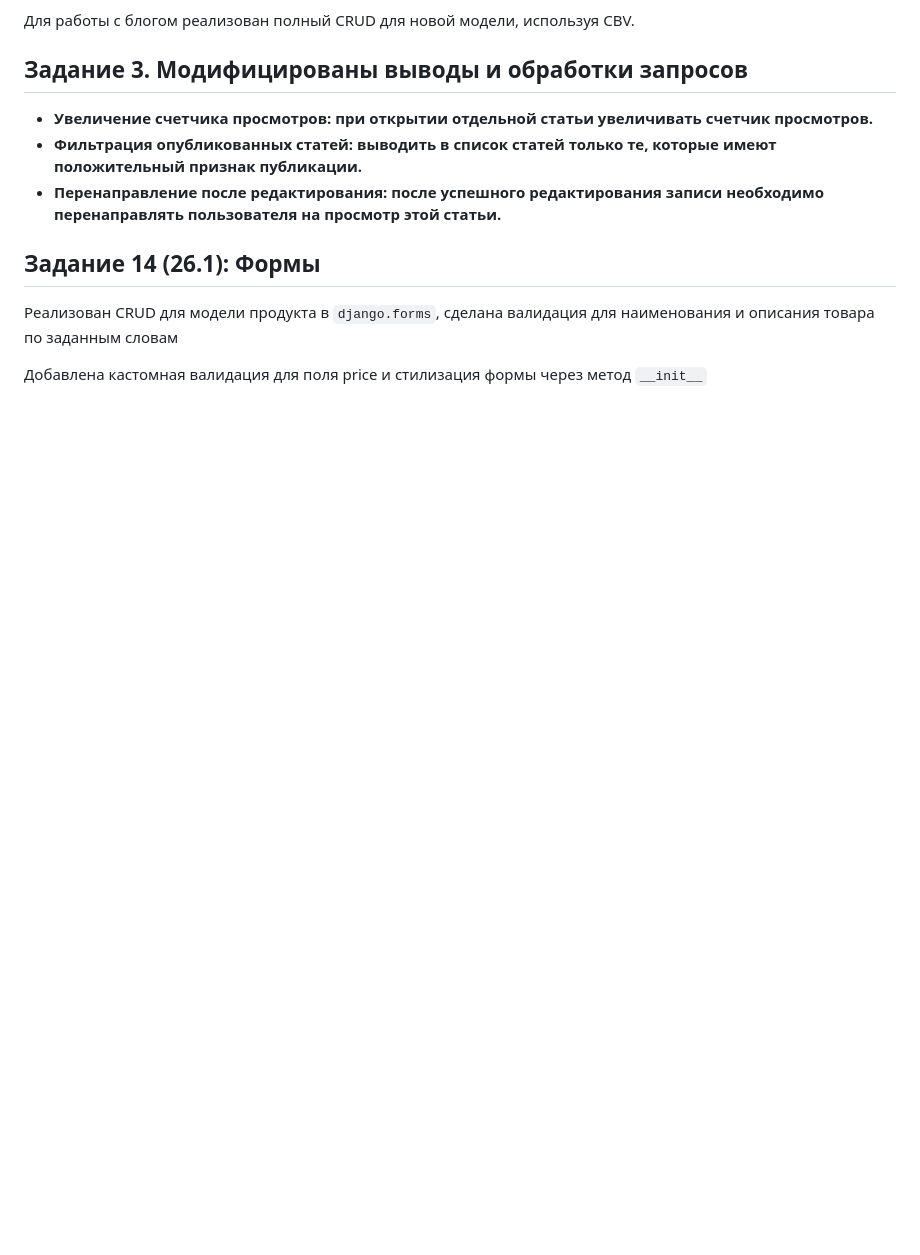
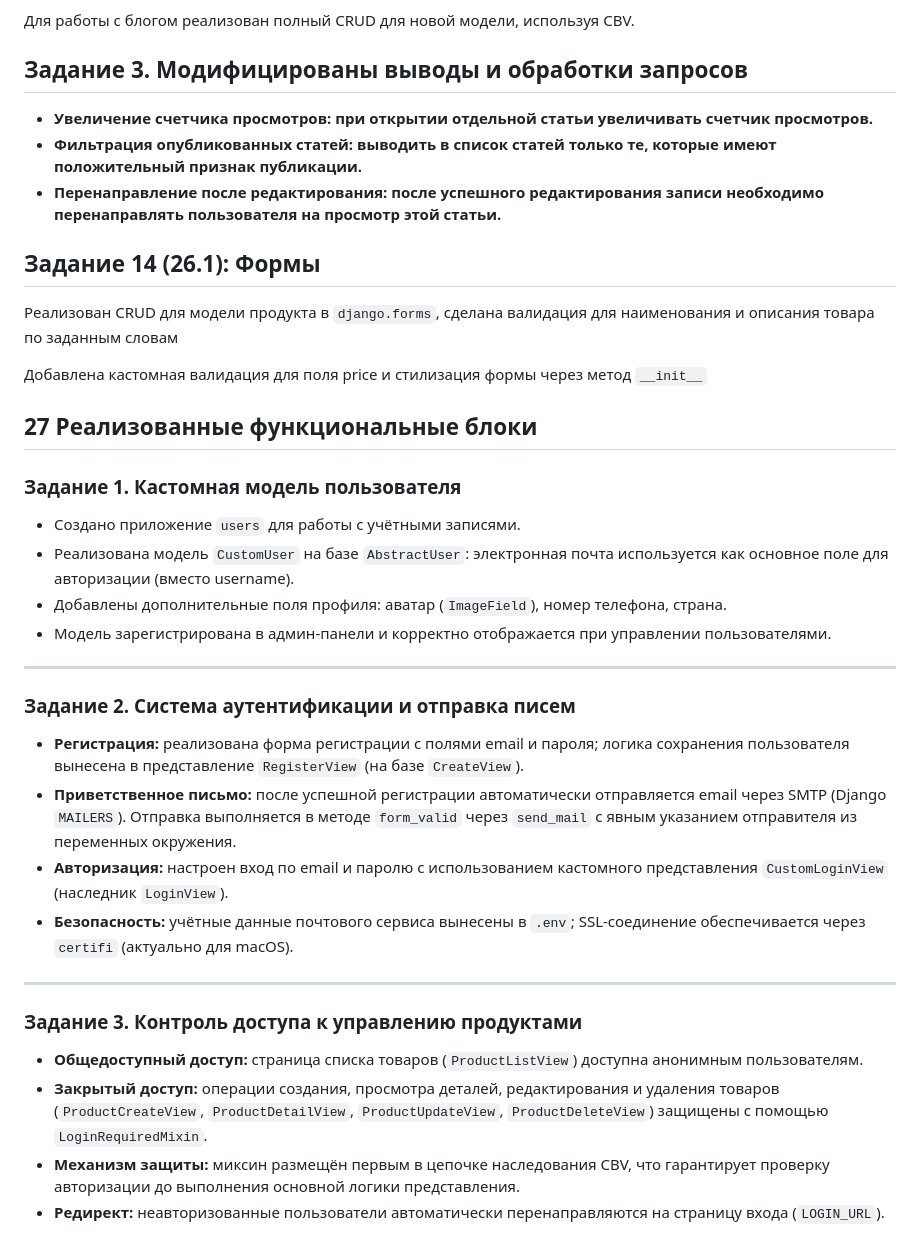
Before and after one commit to Pav089sk/Django_Shop23, a Markdown page: README.md, the part around the change. Rendered like a GitHub page; blank space fills up the shorter version.

```diff
--- a/README.md
+++ b/README.md
@@ -145,3 +145,27 @@
 Реализован CRUD для модели продукта в `django.forms`, сделана валидация для наименования и описания товара по заданным словам
 
 Добавлена кастомная валидация для поля price и стилизация формы через метод `__init__`
+
+## 27 Реализованные функциональные блоки
+
+### Задание 1. Кастомная модель пользователя
+- Создано приложение `users` для работы с учётными записями.
+- Реализована модель `CustomUser` на базе `AbstractUser`: электронная почта используется как основное поле для авторизации (вместо username).
+- Добавлены дополнительные поля профиля: аватар (`ImageField`), номер телефона, страна.
+- Модель зарегистрирована в админ-панели и корректно отображается при управлении пользователями.
+
+---
+
+### Задание 2. Система аутентификации и отправка писем
+- **Регистрация:** реализована форма регистрации с полями email и пароля; логика сохранения пользователя вынесена в представление `RegisterView` (на базе `CreateView`).
+- **Приветственное письмо:** после успешной регистрации автоматически отправляется email через SMTP (Django `MAILERS`). Отправка выполняется в методе `form_valid` через `send_mail` с явным указанием отправителя из переменных окружения.
+- **Авторизация:** настроен вход по email и паролю с использованием кастомного представления `CustomLoginView` (наследник `LoginView`).
+- **Безопасность:** учётные данные почтового сервиса вынесены в `.env`; SSL‑соединение обеспечивается через `certifi` (актуально для macOS).
+
+---
+
+### Задание 3. Контроль доступа к управлению продуктами
+- **Общедоступный доступ:** страница списка товаров (`ProductListView`) доступна анонимным пользователям.
+- **Закрытый доступ:** операции создания, просмотра деталей, редактирования и удаления товаров (`ProductCreateView`, `ProductDetailView`, `ProductUpdateView`, `ProductDeleteView`) защищены с помощью `LoginRequiredMixin`.
+- **Механизм защиты:** миксин размещён первым в цепочке наследования CBV, что гарантирует проверку авторизации до выполнения основной логики представления.
+- **Редирект:** неавторизованные пользователи автоматически перенаправляются на страницу входа (`LOGIN_URL`).
```
